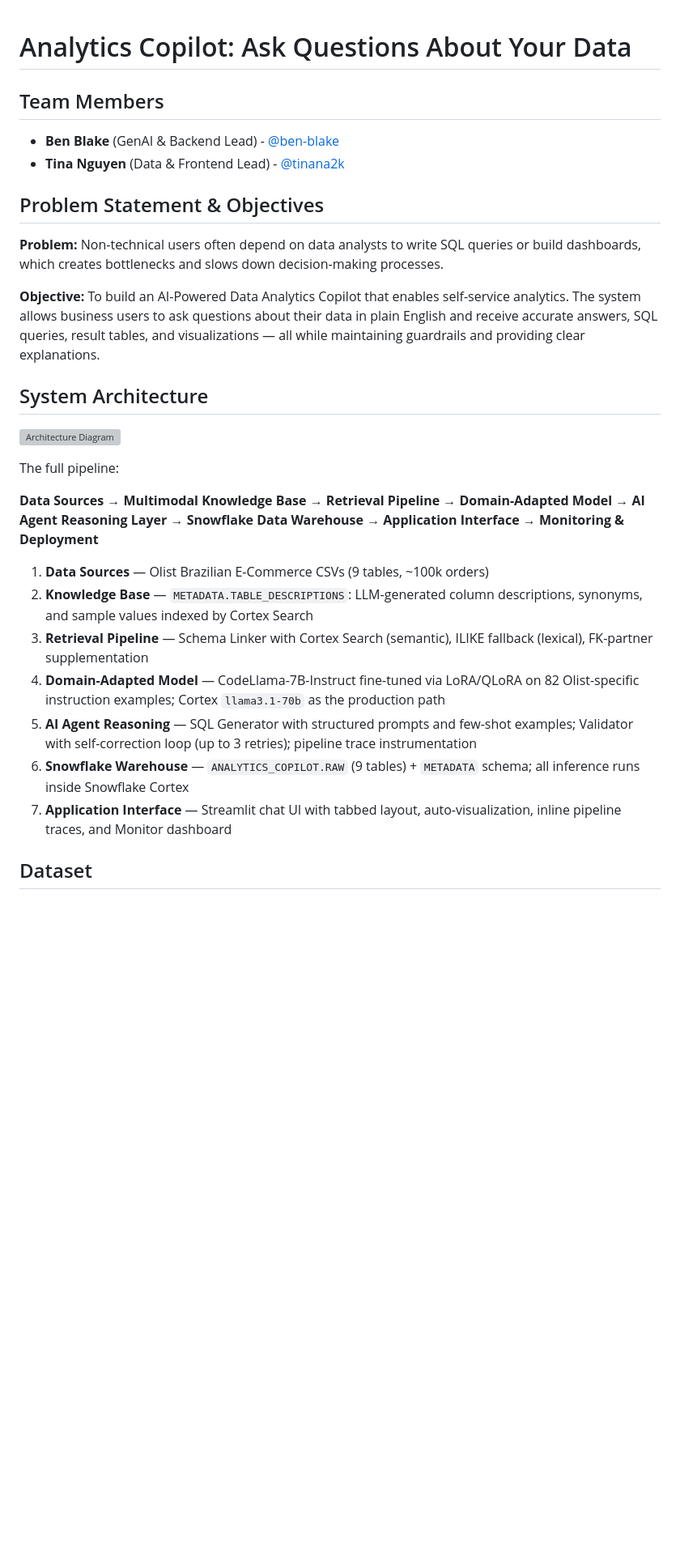
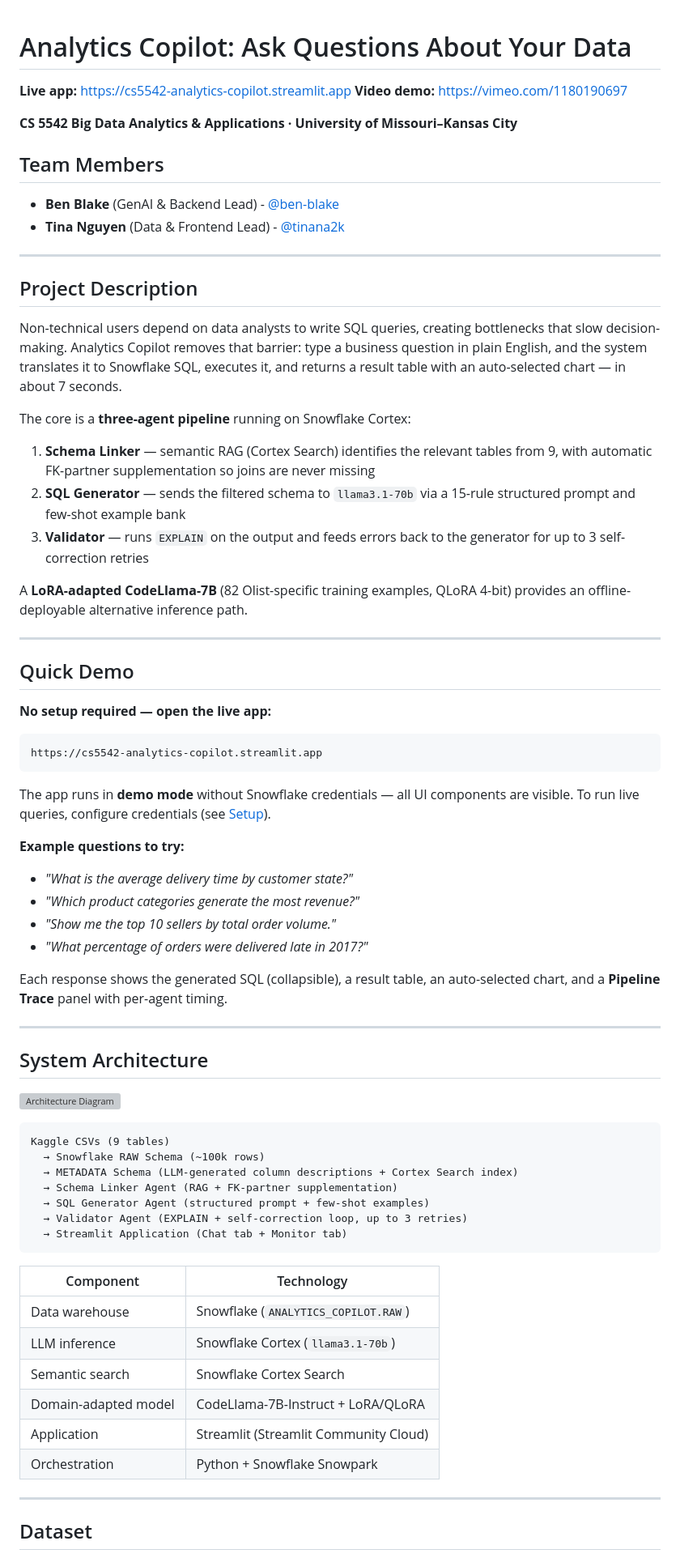
Before and after one commit to ben-blake/analytics-copilot, a Markdown page: README.md, the part around one of its changes. Shown at 81% size. GitHub-like rendering; blank space fills up the shorter version; grey boxes are pictures that could not be loaded.

````diff
--- a/README.md
+++ b/README.md
@@ -1,29 +1,74 @@
 # Analytics Copilot: Ask Questions About Your Data
+
+**Live app:** [https://cs5542-analytics-copilot.streamlit.app](https://cs5542-analytics-copilot.streamlit.app)
+**Video demo:** [https://vimeo.com/1180190697](https://vimeo.com/1180190697)
+
+**CS 5542 Big Data Analytics & Applications · University of Missouri–Kansas City**
 
 ## Team Members
 *   **Ben Blake** (GenAI & Backend Lead) - [@ben-blake](https://github.com/ben-blake)
 *   **Tina Nguyen** (Data & Frontend Lead) - [@tinana2k](https://github.com/tinana2k)
 
-## Problem Statement & Objectives
-**Problem:** Non-technical users often depend on data analysts to write SQL queries or build dashboards, which creates bottlenecks and slows down decision-making processes.
+---
 
-**Objective:** To build an AI-Powered Data Analytics Copilot that enables self-service analytics. The system allows business users to ask questions about their data in plain English and receive accurate answers, SQL queries, result tables, and visualizations — all while maintaining guardrails and providing clear explanations.
+## Project Description
+
+Non-technical users depend on data analysts to write SQL queries, creating bottlenecks that slow decision-making. Analytics Copilot removes that barrier: type a business question in plain English, and the system translates it to Snowflake SQL, executes it, and returns a result table with an auto-selected chart — in about 7 seconds.
+
+The core is a **three-agent pipeline** running on Snowflake Cortex:
+
+1. **Schema Linker** — semantic RAG (Cortex Search) identifies the relevant tables from 9, with automatic FK-partner supplementation so joins are never missing
+2. **SQL Generator** — sends the filtered schema to `llama3.1-70b` via a 15-rule structured prompt and few-shot example bank
+3. **Validator** — runs `EXPLAIN` on the output and feeds errors back to the generator for up to 3 self-correction retries
+
+A **LoRA-adapted CodeLlama-7B** (82 Olist-specific training examples, QLoRA 4-bit) provides an offline-deployable alternative inference path.
+
+---
+
+## Quick Demo
+
+**No setup required — open the live app:**
+
+```
+https://cs5542-analytics-copilot.streamlit.app
+```
+
+The app runs in **demo mode** without Snowflake credentials — all UI components are visible. To run live queries, configure credentials (see [Setup](#setup)).
+
+**Example questions to try:**
+- *"What is the average delivery time by customer state?"*
+- *"Which product categories generate the most revenue?"*
+- *"Show me the top 10 sellers by total order volume."*
+- *"What percentage of orders were delivered late in 2017?"*
+
+Each response shows the generated SQL (collapsible), a result table, an auto-selected chart, and a **Pipeline Trace** panel with per-agent timing.
+
+---
 
 ## System Architecture
 
 ![Architecture Diagram](./docs/architecture.png)
 
-The full pipeline:
+```
+Kaggle CSVs (9 tables)
+  → Snowflake RAW Schema (~100k rows)
+  → METADATA Schema (LLM-generated column descriptions + Cortex Search index)
+  → Schema Linker Agent (RAG + FK-partner supplementation)
+  → SQL Generator Agent (structured prompt + few-shot examples)
+  → Validator Agent (EXPLAIN + self-correction loop, up to 3 retries)
+  → Streamlit Application (Chat tab + Monitor tab)
+```
 
-**Data Sources → Multimodal Knowledge Base → Retrieval Pipeline → Domain-Adapted Model → AI Agent Reasoning Layer → Snowflake Data Warehouse → Application Interface → Monitoring & Deployment**
+| Component | Technology |
+|-----------|------------|
+| Data warehouse | Snowflake (`ANALYTICS_COPILOT.RAW`) |
+| LLM inference | Snowflake Cortex (`llama3.1-70b`) |
+| Semantic search | Snowflake Cortex Search |
+| Domain-adapted model | CodeLlama-7B-Instruct + LoRA/QLoRA |
+| Application | Streamlit (Streamlit Community Cloud) |
+| Orchestration | Python + Snowflake Snowpark |
 
-1. **Data Sources** — Olist Brazilian E-Commerce CSVs (9 tables, ~100k orders)
-2. **Knowledge Base** — `METADATA.TABLE_DESCRIPTIONS`: LLM-generated column descriptions, synonyms, and sample values indexed by Cortex Search
-3. **Retrieval Pipeline** — Schema Linker with Cortex Search (semantic), ILIKE fallback (lexical), FK-partner supplementation
-4. **Domain-Adapted Model** — CodeLlama-7B-Instruct fine-tuned via LoRA/QLoRA on 82 Olist-specific instruction examples; Cortex `llama3.1-70b` as the production path
-5. **AI Agent Reasoning** — SQL Generator with structured prompts and few-shot examples; Validator with self-correction loop (up to 3 retries); pipeline trace instrumentation
-6. **Snowflake Warehouse** — `ANALYTICS_COPILOT.RAW` (9 tables) + `METADATA` schema; all inference runs inside Snowflake Cortex
-7. **Application Interface** — Streamlit chat UI with tabbed layout, auto-visualization, inline pipeline traces, and Monitor dashboard
+---
 
 ## Dataset
 
````
Also changed, not shown: other parts of README.md (+182 -97 lines).
